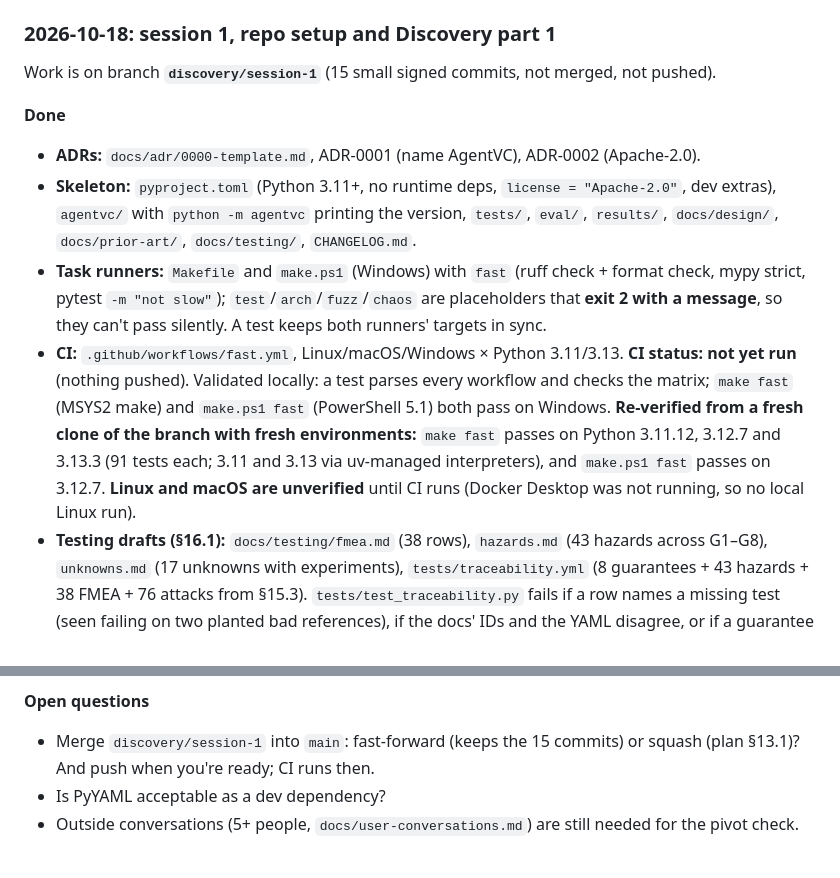
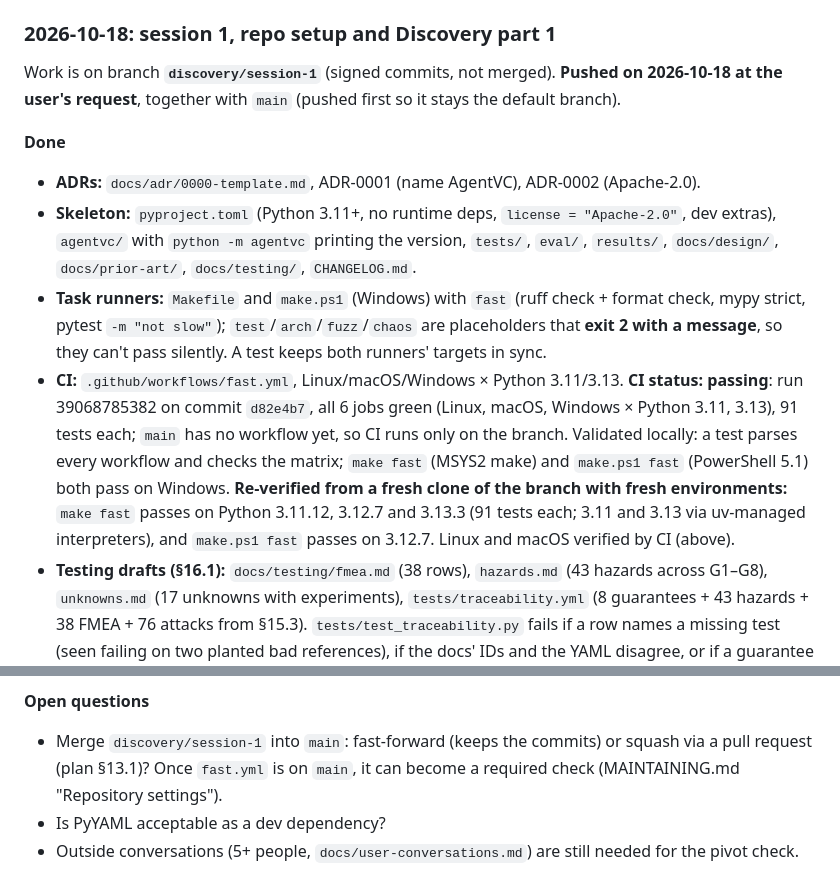
Before and after one commit to Jay2Kumar1Sharma/AgentVC, a Markdown page: docs/progress.md, 2 parts joined by grey strips. GitHub-like rendering.

Commit message:
docs(progress): branch pushed; CI fast lane green on all six jobs

```diff
--- a/docs/progress.md
+++ b/docs/progress.md
@@ -36,13 +36,13 @@ Updated at the end of every session by the agent doing the work. Newest handoff
 - **Next session (2) starts with task 0:** replace the `make test` placeholder with the real full suite.
 
 ### 2026-10-18: session 1, repo setup and Discovery part 1
-Work is on branch **`discovery/session-1`** (15 small signed commits, not merged, not pushed).
+Work is on branch **`discovery/session-1`** (signed commits, not merged). **Pushed on 2026-10-18 at the user's request**, together with `main` (pushed first so it stays the default branch).
 
 **Done**
 - **ADRs:** `docs/adr/0000-template.md`, ADR-0001 (name AgentVC), ADR-0002 (Apache-2.0).
 - **Skeleton:** `pyproject.toml` (Python 3.11+, no runtime deps, `license = "Apache-2.0"`, dev extras), `agentvc/` with `python -m agentvc` printing the version, `tests/`, `eval/`, `results/`, `docs/design/`, `docs/prior-art/`, `docs/testing/`, `CHANGELOG.md`.
 - **Task runners:** `Makefile` and `make.ps1` (Windows) with `fast` (ruff check + format check, mypy strict, pytest `-m "not slow"`); `test`/`arch`/`fuzz`/`chaos` are placeholders that **exit 2 with a message**, so they can't pass silently. A test keeps both runners' targets in sync.
-- **CI:** `.github/workflows/fast.yml`, Linux/macOS/Windows × Python 3.11/3.13. **CI status: not yet run** (nothing pushed). Validated locally: a test parses every workflow and checks the matrix; `make fast` (MSYS2 make) and `make.ps1 fast` (PowerShell 5.1) both pass on Windows. **Re-verified from a fresh clone of the branch with fresh environments:** `make fast` passes on Python 3.11.12, 3.12.7 and 3.13.3 (91 tests each; 3.11 and 3.13 via uv-managed interpreters), and `make.ps1 fast` passes on 3.12.7. **Linux and macOS are unverified** until CI runs (Docker Desktop was not running, so no local Linux run).
+- **CI:** `.github/workflows/fast.yml`, Linux/macOS/Windows × Python 3.11/3.13. **CI status: passing**: run 39068785382 on commit `d82e4b7`, all 6 jobs green (Linux, macOS, Windows × Python 3.11, 3.13), 91 tests each; `main` has no workflow yet, so CI runs only on the branch. Validated locally: a test parses every workflow and checks the matrix; `make fast` (MSYS2 make) and `make.ps1 fast` (PowerShell 5.1) both pass on Windows. **Re-verified from a fresh clone of the branch with fresh environments:** `make fast` passes on Python 3.11.12, 3.12.7 and 3.13.3 (91 tests each; 3.11 and 3.13 via uv-managed interpreters), and `make.ps1 fast` passes on 3.12.7. Linux and macOS verified by CI (above).
 - **Testing drafts (§16.1):** `docs/testing/fmea.md` (38 rows), `hazards.md` (43 hazards across G1–G8), `unknowns.md` (17 unknowns with experiments), `tests/traceability.yml` (8 guarantees + 43 hazards + 38 FMEA + 76 attacks from §15.3). `tests/test_traceability.py` fails if a row names a missing test (seen failing on two planted bad references), if the docs' IDs and the YAML disagree, or if a guarantee is missing; `TODO` rows show as a `TraceabilityGap` warning with per-section counts. Only FM-DEV-01 / HZ-G6-05 (dev tooling privacy) have tests so far.
 - **Usage study:** `scripts/usage_study.py` (aggregate counts only; privacy tests plant canary strings in prompts, commands, paths, output, folder and session names). Result in `results/usage-study/2026-10-18/`: 35 sessions; **26.5% of file changes went through the shell**, 17/31 tool-using sessions changed files via shell, 10/31 ran a destructive command (63 in all); external effects were rare (3 pushes, 0 deploys, 6 DB commands, 7 HTTP writes, MCP calls in 1 session).
 - **Pivot check (recommendation, plan unchanged):** shell file changes are common and side effects rare in this sample, so keep v0.1 (file + shell undo) first. Final call after the outside conversations (one-person sample; heuristic classifier not checked against labelled commands; includes this session).
@@ -66,7 +66,7 @@ Work is on branch **`discovery/session-1`** (15 small signed commits, not merged
 **Side effects outside the repository (from the capture runs):** transcripts for the throwaway folders under `~/.claude/projects/C--Users-<user>-AppData-Local-Temp-agentvc-capture-*` and their entries in `~/.claude.json`. No settings file was changed. They're the user's to delete; until then a re-run of the usage study counts those ~10 test sessions.
 
 **Open questions**
-- Merge `discovery/session-1` into `main`: fast-forward (keeps the 15 commits) or squash (plan §13.1)? And push when you're ready; CI runs then.
+- Merge `discovery/session-1` into `main`: fast-forward (keeps the commits) or squash via a pull request (plan §13.1)? Once `fast.yml` is on `main`, it can become a required check (MAINTAINING.md "Repository settings").
 - Is PyYAML acceptable as a dev dependency?
 - Outside conversations (5+ people, `docs/user-conversations.md`) are still needed for the pivot check.
 
```
